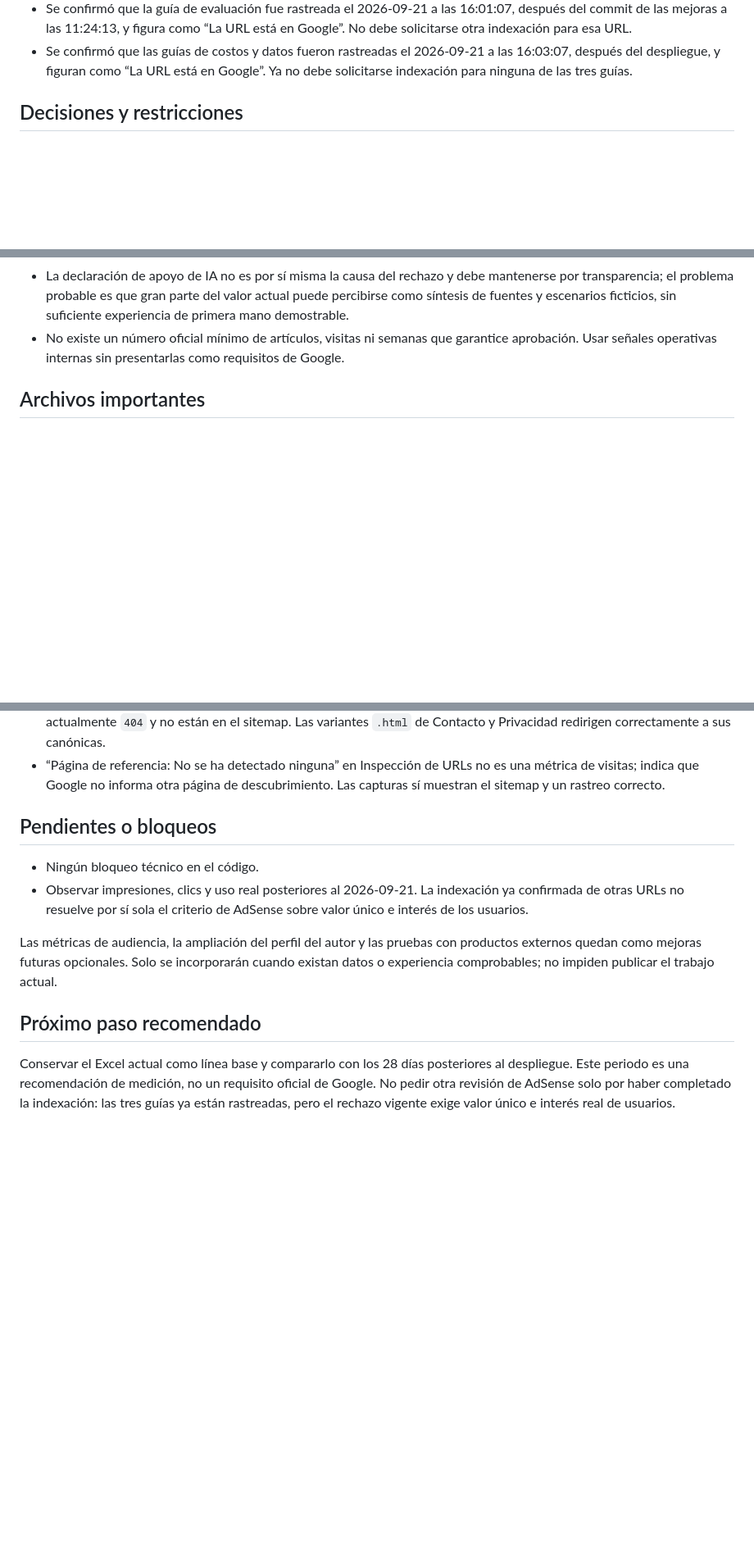
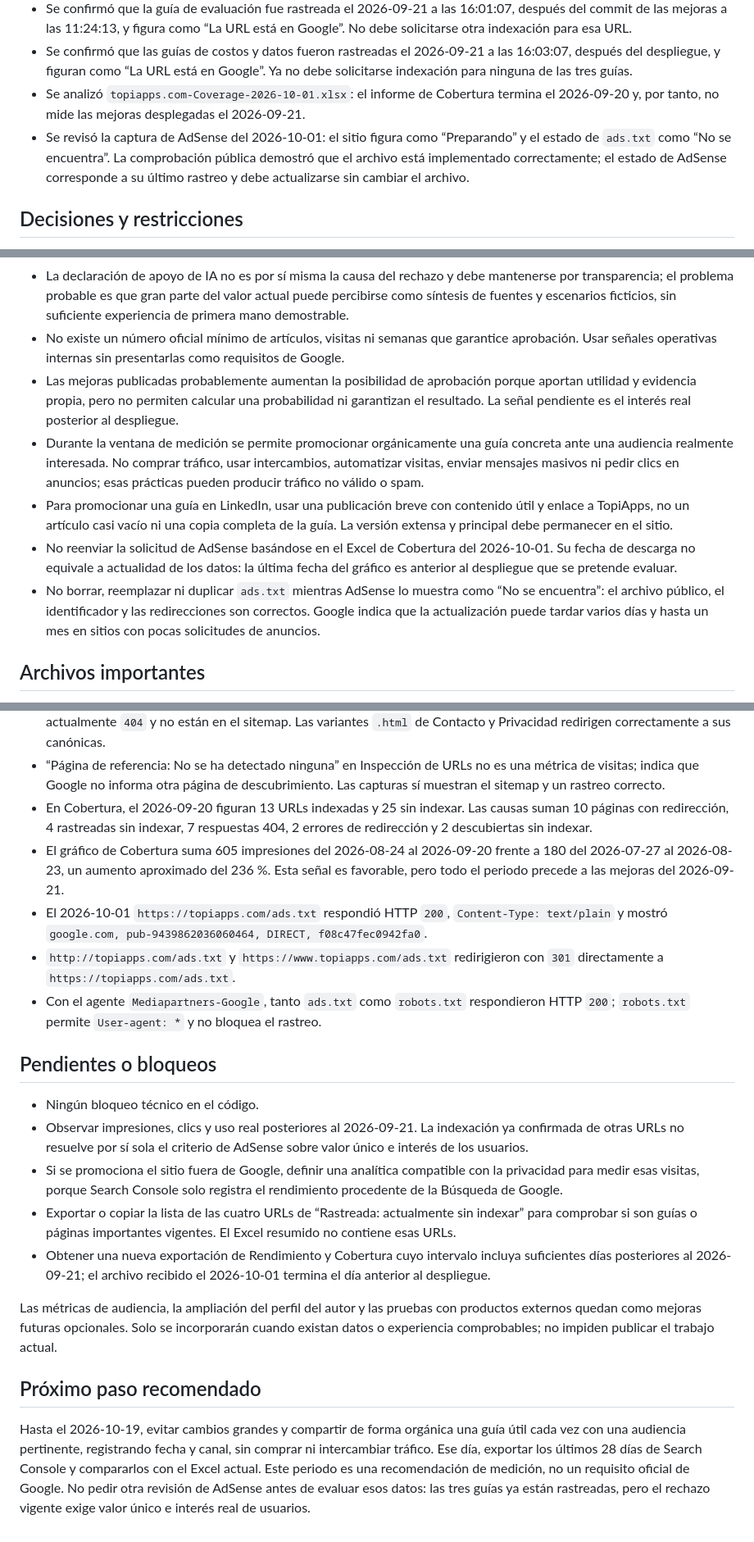
Before and after one commit to ssebastiian/myhome, a Markdown page: PROJECT_CONTEXT.md, 3 parts joined by grey strips. Shown at 82% size. Rendered like a GitHub page; blank space fills up the shorter version.

Commit message:
actualizacion document

```diff
--- a/PROJECT_CONTEXT.md
+++ b/PROJECT_CONTEXT.md
@@ -41,6 +41,8 @@ El código fuente está disponible en este workspace y el remoto es `https://git
 - Se analizó el Excel exportado de Search Console: la guía de verificación concentra 377 impresiones y 3 clics; la portada tiene 65 impresiones y 1 clic; las otras páginas no registran clics en el periodo.
 - Se confirmó que la guía de evaluación fue rastreada el 2026-09-21 a las 16:01:07, después del commit de las mejoras a las 11:24:13, y figura como “La URL está en Google”. No debe solicitarse otra indexación para esa URL.
 - Se confirmó que las guías de costos y datos fueron rastreadas el 2026-09-21 a las 16:03:07, después del despliegue, y figuran como “La URL está en Google”. Ya no debe solicitarse indexación para ninguna de las tres guías.
+- Se analizó `topiapps.com-Coverage-2026-10-01.xlsx`: el informe de Cobertura termina el 2026-09-20 y, por tanto, no mide las mejoras desplegadas el 2026-09-21.
+- Se revisó la captura de AdSense del 2026-10-01: el sitio figura como “Preparando” y el estado de `ads.txt` como “No se encuentra”. La comprobación pública demostró que el archivo está implementado correctamente; el estado de AdSense corresponde a su último rastreo y debe actualizarse sin cambiar el archivo.
 
 ## Decisiones y restricciones
 
@@ -60,6 +62,11 @@ El código fuente está disponible en este workspace y el remoto es `https://git
 - No volver a solicitar revisión por cambios cosméticos, más palabras o nuevas páginas legales. La próxima mejora debe aportar evidencia propia: pruebas ejecutadas, resultados, capturas o datos descargables reproducibles.
 - La declaración de apoyo de IA no es por sí misma la causa del rechazo y debe mantenerse por transparencia; el problema probable es que gran parte del valor actual puede percibirse como síntesis de fuentes y escenarios ficticios, sin suficiente experiencia de primera mano demostrable.
 - No existe un número oficial mínimo de artículos, visitas ni semanas que garantice aprobación. Usar señales operativas internas sin presentarlas como requisitos de Google.
+- Las mejoras publicadas probablemente aumentan la posibilidad de aprobación porque aportan utilidad y evidencia propia, pero no permiten calcular una probabilidad ni garantizan el resultado. La señal pendiente es el interés real posterior al despliegue.
+- Durante la ventana de medición se permite promocionar orgánicamente una guía concreta ante una audiencia realmente interesada. No comprar tráfico, usar intercambios, automatizar visitas, enviar mensajes masivos ni pedir clics en anuncios; esas prácticas pueden producir tráfico no válido o spam.
+- Para promocionar una guía en LinkedIn, usar una publicación breve con contenido útil y enlace a TopiApps, no un artículo casi vacío ni una copia completa de la guía. La versión extensa y principal debe permanecer en el sitio.
+- No reenviar la solicitud de AdSense basándose en el Excel de Cobertura del 2026-10-01. Su fecha de descarga no equivale a actualidad de los datos: la última fecha del gráfico es anterior al despliegue que se pretende evaluar.
+- No borrar, reemplazar ni duplicar `ads.txt` mientras AdSense lo muestra como “No se encuentra”: el archivo público, el identificador y las redirecciones son correctos. Google indica que la actualización puede tardar varios días y hasta un mes en sitios con pocas solicitudes de anuncios.
 
 ## Archivos importantes
 
@@ -126,14 +134,22 @@ El código fuente está disponible en este workspace y el remoto es `https://git
 - Entre las tres guías mejoradas, la guía de datos registra 50 impresiones y posición media 6,52; costos, 48 y posición 6,15; evaluación, 16 y posición 13,12. Ninguna recibió clics en el periodo anterior a las mejoras.
 - Las URLs antiguas de facturación, resumen de PDF y la variante `-ai-` que aparecen en el histórico responden actualmente `404` y no están en el sitemap. Las variantes `.html` de Contacto y Privacidad redirigen correctamente a sus canónicas.
 - “Página de referencia: No se ha detectado ninguna” en Inspección de URLs no es una métrica de visitas; indica que Google no informa otra página de descubrimiento. Las capturas sí muestran el sitemap y un rastreo correcto.
+- En Cobertura, el 2026-09-20 figuran 13 URLs indexadas y 25 sin indexar. Las causas suman 10 páginas con redirección, 4 rastreadas sin indexar, 7 respuestas 404, 2 errores de redirección y 2 descubiertas sin indexar.
+- El gráfico de Cobertura suma 605 impresiones del 2026-08-24 al 2026-09-20 frente a 180 del 2026-07-27 al 2026-08-23, un aumento aproximado del 236 %. Esta señal es favorable, pero todo el periodo precede a las mejoras del 2026-09-21.
+- El 2026-10-01 `https://topiapps.com/ads.txt` respondió HTTP `200`, `Content-Type: text/plain` y mostró `google.com, pub-9439862036060464, DIRECT, f08c47fec0942fa0`.
+- `http://topiapps.com/ads.txt` y `https://www.topiapps.com/ads.txt` redirigieron con `301` directamente a `https://topiapps.com/ads.txt`.
+- Con el agente `Mediapartners-Google`, tanto `ads.txt` como `robots.txt` respondieron HTTP `200`; `robots.txt` permite `User-agent: *` y no bloquea el rastreo.
 
 ## Pendientes o bloqueos
 
 - Ningún bloqueo técnico en el código.
 - Observar impresiones, clics y uso real posteriores al 2026-09-21. La indexación ya confirmada de otras URLs no resuelve por sí sola el criterio de AdSense sobre valor único e interés de los usuarios.
+- Si se promociona el sitio fuera de Google, definir una analítica compatible con la privacidad para medir esas visitas, porque Search Console solo registra el rendimiento procedente de la Búsqueda de Google.
+- Exportar o copiar la lista de las cuatro URLs de “Rastreada: actualmente sin indexar” para comprobar si son guías o páginas importantes vigentes. El Excel resumido no contiene esas URLs.
+- Obtener una nueva exportación de Rendimiento y Cobertura cuyo intervalo incluya suficientes días posteriores al 2026-09-21; el archivo recibido el 2026-10-01 termina el día anterior al despliegue.
 
 Las métricas de audiencia, la ampliación del perfil del autor y las pruebas con productos externos quedan como mejoras futuras opcionales. Solo se incorporarán cuando existan datos o experiencia comprobables; no impiden publicar el trabajo actual.
 
 ## Próximo paso recomendado
 
-Conservar el Excel actual como línea base y compararlo con los 28 días posteriores al despliegue. Este periodo es una recomendación de medición, no un requisito oficial de Google. No pedir otra revisión de AdSense solo por haber completado la indexación: las tres guías ya están rastreadas, pero el rechazo vigente exige valor único e interés real de usuarios.
+Hasta el 2026-10-19, evitar cambios grandes y compartir de forma orgánica una guía útil cada vez con una audiencia pertinente, registrando fecha y canal, sin comprar ni intercambiar tráfico. Ese día, exportar los últimos 28 días de Search Console y compararlos con el Excel actual. Este periodo es una recomendación de medición, no un requisito oficial de Google. No pedir otra revisión de AdSense antes de evaluar esos datos: las tres guías ya están rastreadas, pero el rechazo vigente exige valor único e interés real de usuarios.
```
Also changed, not shown: other parts of PROJECT_CONTEXT.md (+3 -2 lines).
